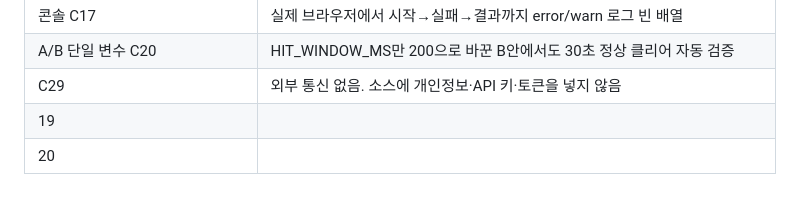
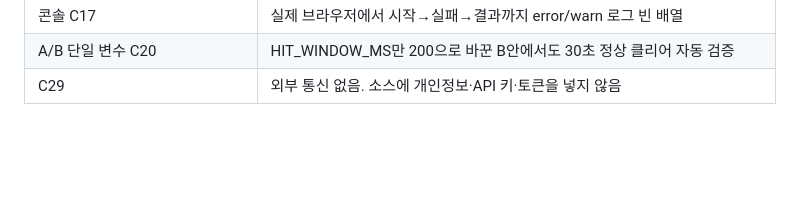
Before and after one commit to Dong-DDack/overtime-dodger, a Markdown page: TEST_REPORT.md, the part around the change. Drawn GitHub-style; blank space fills up the shorter version.

Commit message:
Remove empty lines from TEST_REPORT.md

```diff
--- a/TEST_REPORT.md
+++ b/TEST_REPORT.md
@@ -37,5 +37,3 @@
 | 콘솔 C17 | 실제 브라우저에서 시작→실패→결과까지 error/warn 로그 빈 배열 |
 | A/B 단일 변수 C20 | HIT_WINDOW_MS만 200으로 바꾼 B안에서도 30초 정상 클리어 자동 검증 |
 | C29 | 외부 통신 없음. 소스에 개인정보·API 키·토큰을 넣지 않음 |
-| 19 | | | |
-| 20 | | | |
```
